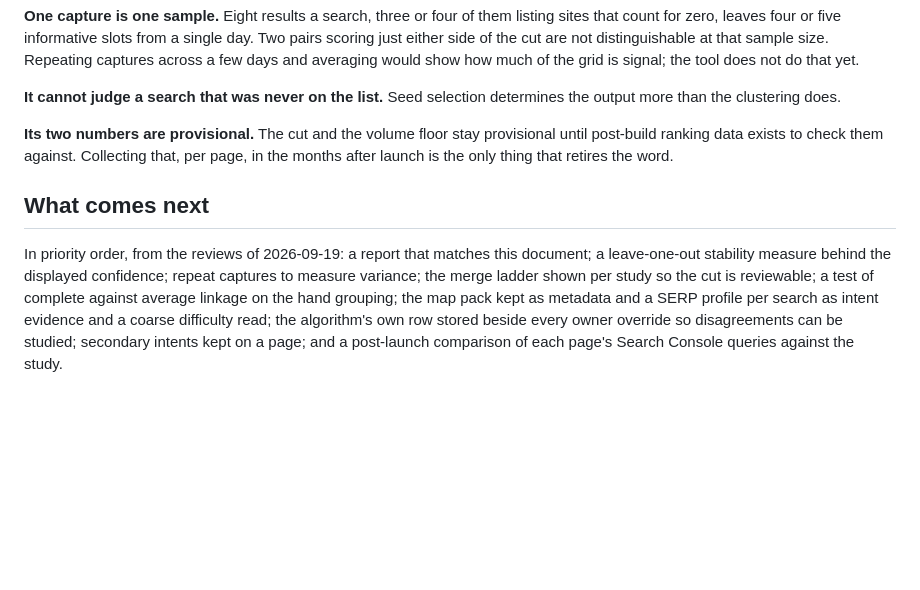
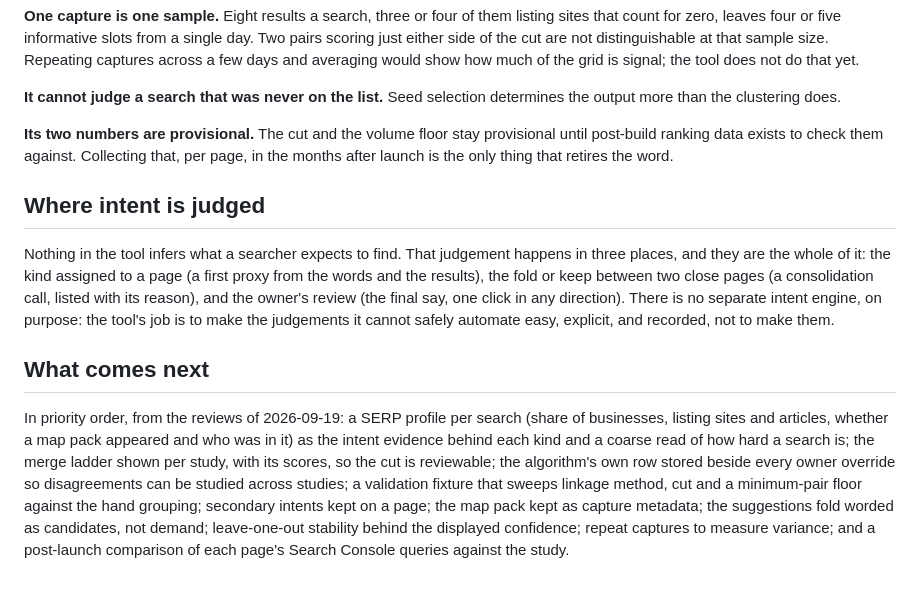
Before and after one commit to keepsitemedia/keepsite, a Markdown page: docs/research-method.md, the part around the change. Rendered like a GitHub page; blank space fills up the shorter version.

Commit message:
Name where intent is judged; reorder the queue
Co-Authored-By: Claude Fable 5.1 <noreply@anthropic.com>

```diff
--- a/docs/research-method.md
+++ b/docs/research-method.md
@@ -174,14 +174,27 @@ provisional until post-build ranking data exists to check them against.
 Collecting that, per page, in the months after launch is the only thing
 that retires the word.
 
+## Where intent is judged
+
+Nothing in the tool infers what a searcher expects to find. That judgement
+happens in three places, and they are the whole of it: the kind assigned to
+a page (a first proxy from the words and the results), the fold or keep
+between two close pages (a consolidation call, listed with its reason), and
+the owner's review (the final say, one click in any direction). There is no
+separate intent engine, on purpose: the tool's job is to make the judgements
+it cannot safely automate easy, explicit, and recorded, not to make them.
+
 ## What comes next
 
-In priority order, from the reviews of 2026-09-19: a report that matches
-this document; a leave-one-out stability measure behind the displayed
-confidence; repeat captures to measure variance; the merge ladder shown per
-study so the cut is reviewable; a test of complete against average linkage
-on the hand grouping; the map pack kept as metadata and a SERP profile per
-search as intent evidence and a coarse difficulty read; the algorithm's own
-row stored beside every owner override so disagreements can be studied;
-secondary intents kept on a page; and a post-launch comparison of each
-page's Search Console queries against the study.
+In priority order, from the reviews of 2026-09-19: a SERP profile per
+search (share of businesses, listing sites and articles, whether a map pack
+appeared and who was in it) as the intent evidence behind each kind and a
+coarse read of how hard a search is; the merge ladder shown per study, with
+its scores, so the cut is reviewable; the algorithm's own row stored beside
+every owner override so disagreements can be studied across studies; a
+validation fixture that sweeps linkage method, cut and a minimum-pair floor
+against the hand grouping; secondary intents kept on a page; the map pack
+kept as capture metadata; the suggestions fold worded as candidates, not
+demand; leave-one-out stability behind the displayed confidence; repeat
+captures to measure variance; and a post-launch comparison of each page's
+Search Console queries against the study.
```
